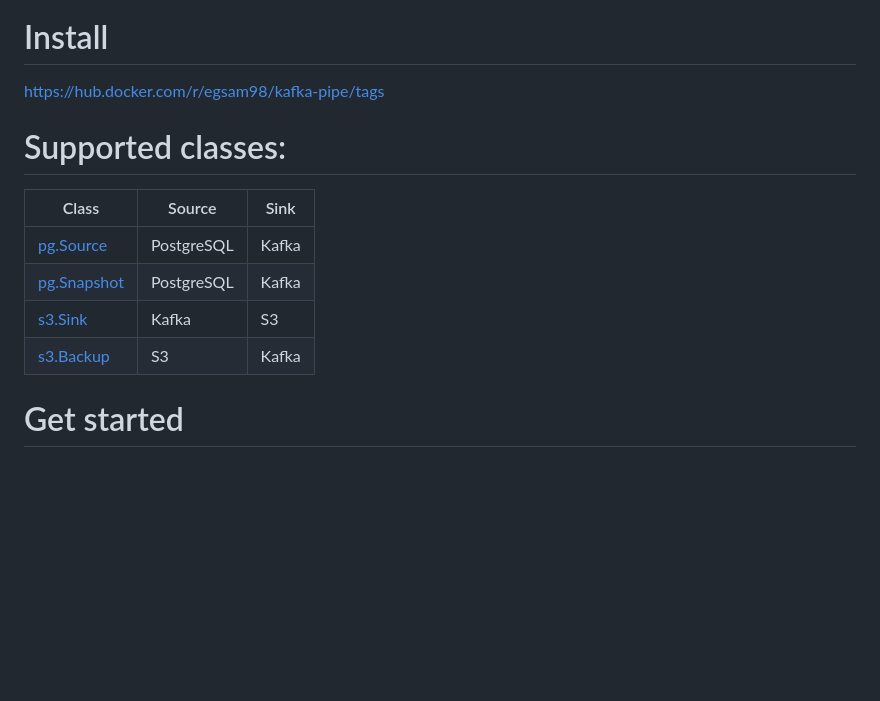
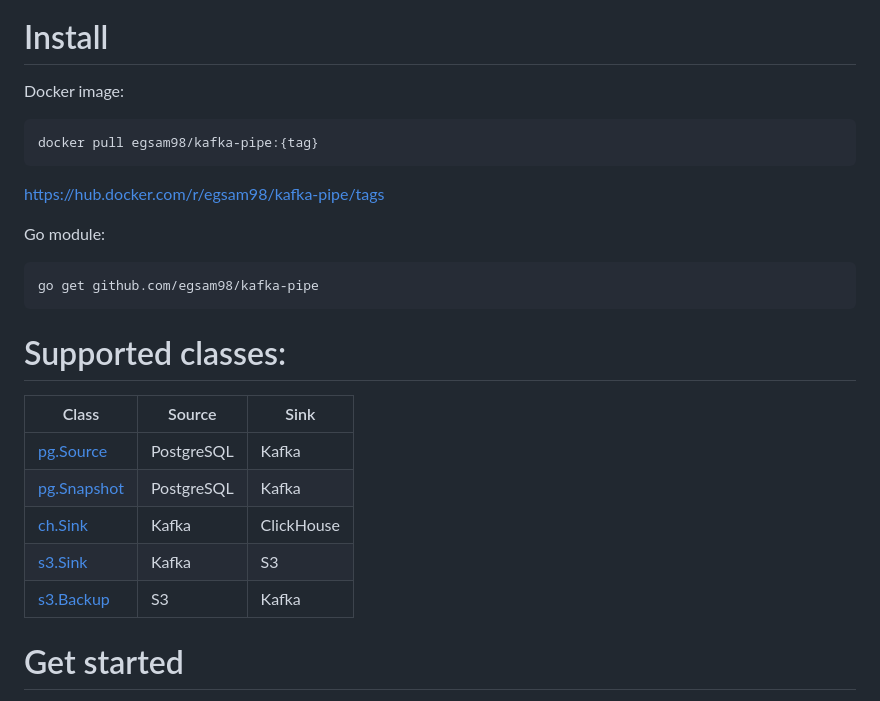
Before and after one commit to egsam98/kafka-pipe, a Markdown page: README.MD, the part around the change. GitHub-like rendering; blank space fills up the shorter version.

````diff
--- a/README.MD
+++ b/README.MD
@@ -1,15 +1,25 @@
 ![](/icon.png)
 
 # Install
+Docker image:
+```shell
+docker pull egsam98/kafka-pipe:{tag}
+```
 https://hub.docker.com/r/egsam98/kafka-pipe/tags
 
+Go module:
+```shell
+go get github.com/egsam98/kafka-pipe
+```
+
 # Supported classes:
-| Class                      | Source     | Sink  |
-|----------------------------|------------|-------|
-| [pg.Source](#pgsource)     | PostgreSQL | Kafka |
-| [pg.Snapshot](#pgsnapshot) | PostgreSQL | Kafka |
-| [s3.Sink](#s3sink)         | Kafka      | S3    |
-| [s3.Backup](#s3backup)     | S3         | Kafka |
+| Class                      | Source     | Sink       |
+|----------------------------|------------|------------|
+| [pg.Source](#pgsource)     | PostgreSQL | Kafka      |
+| [pg.Snapshot](#pgsnapshot) | PostgreSQL | Kafka      |
+| [ch.Sink](#chsink)         | Kafka      | ClickHouse |
+| [s3.Sink](#s3sink)         | Kafka      | S3         |
+| [s3.Backup](#s3backup)     | S3         | Kafka      |
 
 # Get started
 To start application you need to pass YAML-based configuration.
````
